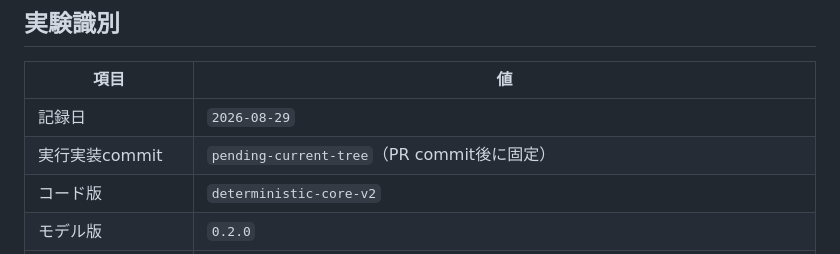
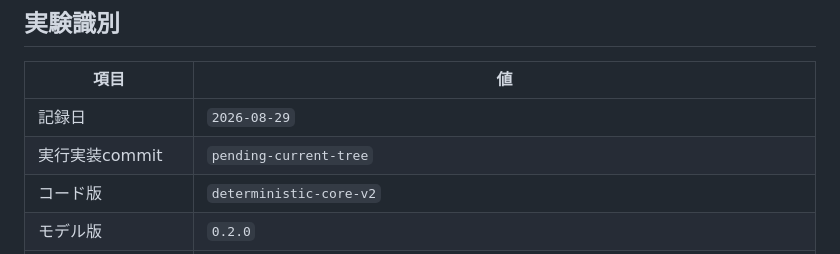
Before and after one commit to nexus-ai-2045/ghost-in-the-sim, a Markdown page: RESULTS.md, the part around the change. Drawn GitHub-style.

```diff
--- a/RESULTS.md
+++ b/RESULTS.md
@@ -7,7 +7,7 @@
 | 項目 | 値 |
 |---|---|
 | 記録日 | `2026-08-29` |
-| 実行実装commit | `pending-current-tree`（PR commit後に固定） |
+| 実行実装commit | `pending-current-tree` |
 | コード版 | `deterministic-core-v2` |
 | モデル版 | `0.2.0` |
 | `model_config_hash` | runごとにAI判断traceを含めて変化（下表のrun IDで固定） |
```
